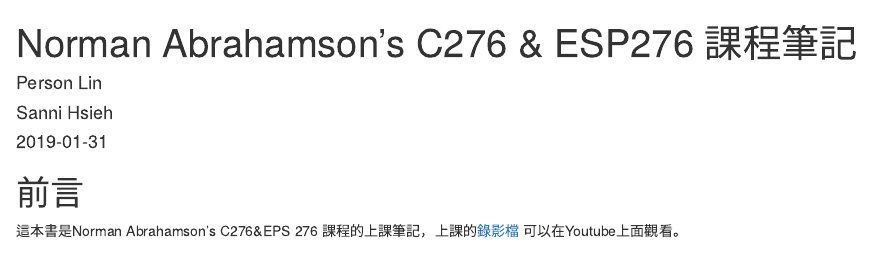
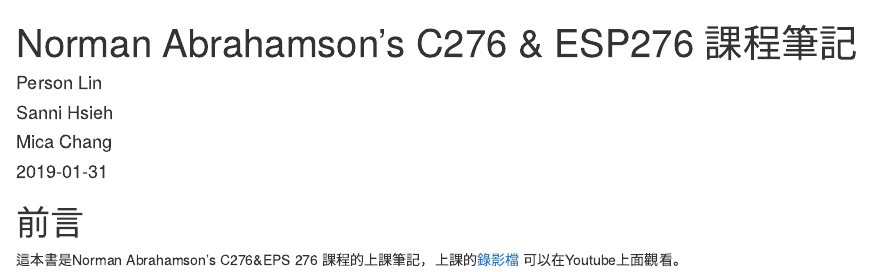
Before and after one commit to personlin/PSHA_note, an R Markdown document (index.Rmd): the page in a window 1100 px wide, from its top. Rendered offline with R 4.5, knitr and Pandoc, with nearby package versions; drawn as R Markdown's standard HTML page in place of the format the file asks for.

Commit message:
add new author

```diff
--- a/index.Rmd
+++ b/index.Rmd
@@ -1,6 +1,6 @@
 ---
 title: "Norman Abrahamson's C276 & ESP276 課程筆記"
-author: ["Person Lin", "Sanni Hsieh"]
+author: ["Person Lin", "Sanni Hsieh", "Mica Chang"]
 date: "`r Sys.Date()`"
 site: bookdown::bookdown_site
 output: bookdown::gitbook
```
